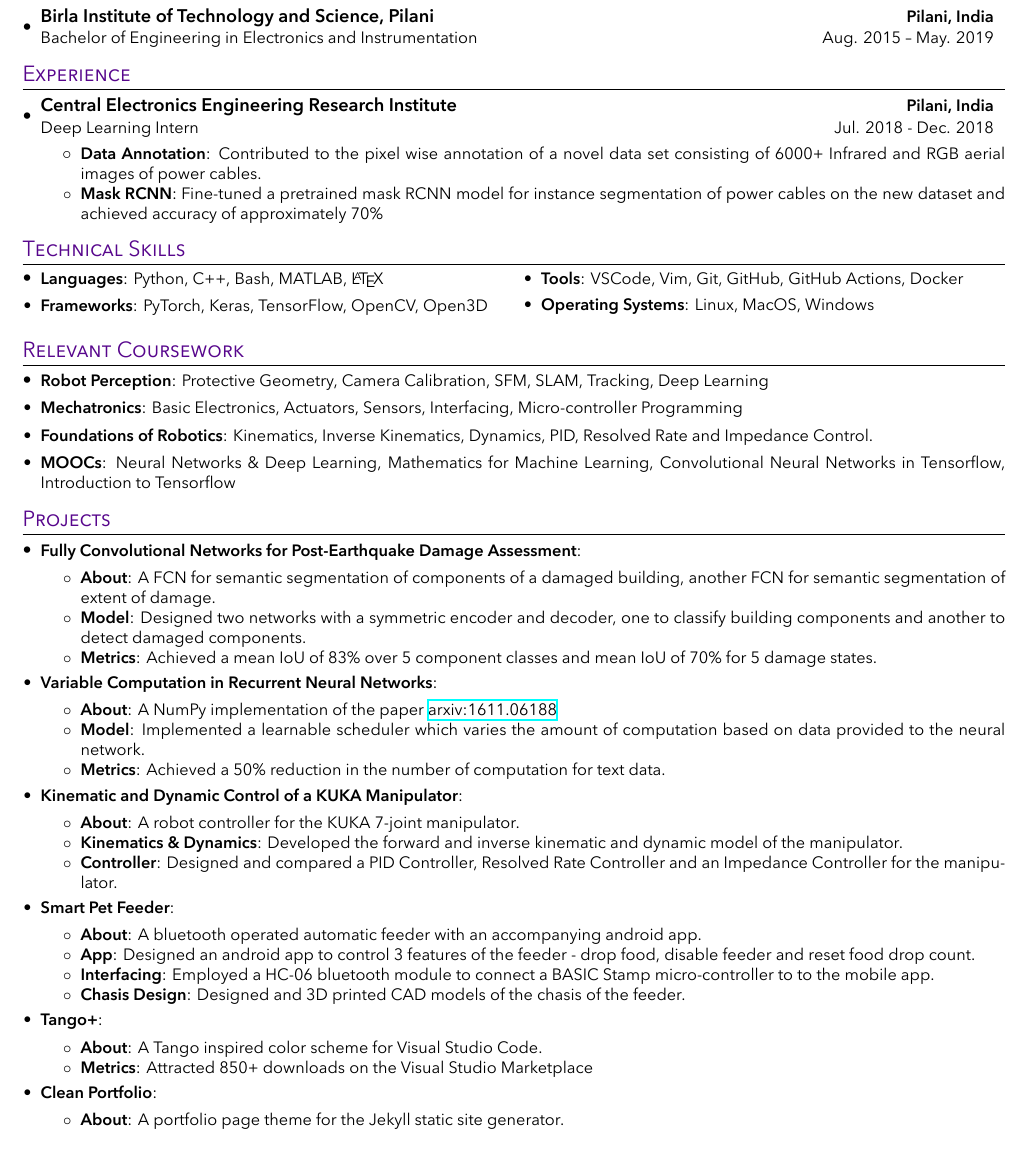
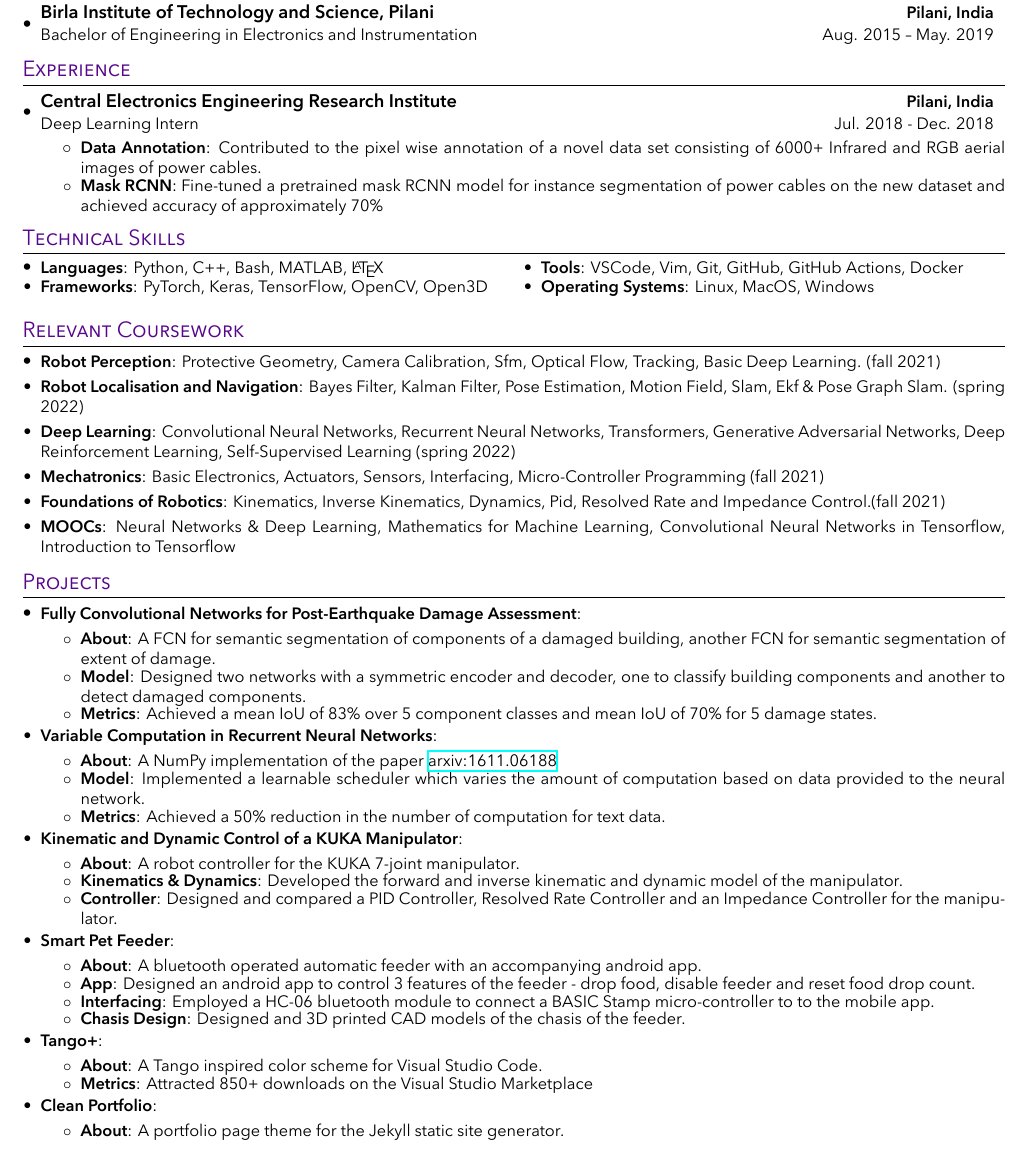
Before and after one commit to adityamwagh/resume, a LaTeX CV (resume_aditya_wagh.tex, which reads sections/coursework.tex, sections/technical_skills.tex): part of the page, cut so that both start at the same text. Compiled offline with XeLaTeX.

Commit message:
Updates from Overleaf

```diff
--- a/sections/coursework.tex
+++ b/sections/coursework.tex
@@ -1,9 +1,11 @@
 \section{Relevant Coursework}
 
 \resumeSubHeadingListStart
-\resumeItem{Robot Perception}{Protective Geometry, Camera Calibration, SFM, SLAM, Tracking, Deep Learning}
-\resumeItem{Mechatronics}{Basic Electronics, Actuators, Sensors, Interfacing, Micro-controller Programming}
-\resumeItem{Foundations of Robotics}{Kinematics, Inverse Kinematics, Dynamics, PID, Resolved Rate and Impedance Control.}
+\resumeItem{Robot Perception}{Protective Geometry, Camera Calibration, Sfm, Optical Flow, Tracking, Basic Deep Learning. (fall 2021)}
+\resumeItem{Robot Localisation and Navigation}{Bayes Filter, Kalman Filter, Pose Estimation, Motion Field, Slam, Ekf \& Pose Graph Slam. (spring 2022)}
+\resumeItem{Deep Learning}{Convolutional Neural Networks, Recurrent Neural Networks, Transformers, Generative Adversarial Networks, Deep Reinforcement Learning, Self-Supervised Learning (spring 2022)}
+\resumeItem{Mechatronics}{Basic Electronics, Actuators, Sensors, Interfacing, Micro-Controller Programming (fall 2021)}
+\resumeItem{Foundations of Robotics}{Kinematics, Inverse Kinematics, Dynamics, Pid, Resolved Rate and Impedance Control.(fall 2021)}
 \resumeItem{MOOCs}{Neural Networks \& Deep Learning, Mathematics for Machine Learning, Convolutional Neural Networks in Tensorflow, Introduction to Tensorflow}
 
 \resumeSubHeadingListEnd
--- a/sections/technical_skills.tex
+++ b/sections/technical_skills.tex
@@ -8,13 +8,13 @@
 
 % skill list
 \resumeSubHeadingListStart
-    \resumeItem{Languages}
+    \resumeSubItem{Languages}
     {Python, C++, Bash, MATLAB, \LaTeX}
-    \resumeItem{Frameworks}
+    \resumeSubItem{Frameworks}
     {PyTorch, Keras, TensorFlow, OpenCV, Open3D}
-    \resumeItem{Tools}
+    \resumeSubItem{Tools}
     {VSCode, Vim, Git, GitHub, GitHub Actions, Docker}
-    \resumeItem{Operating Systems}
+    \resumeSubItem{Operating Systems}
     {Linux, MacOS, Windows}
 \resumeSubHeadingListEnd
 
```
